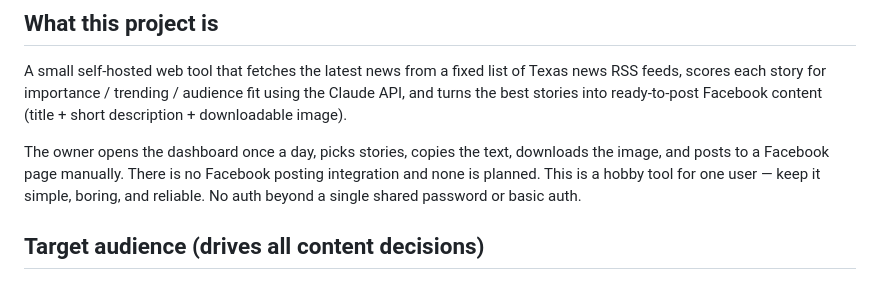
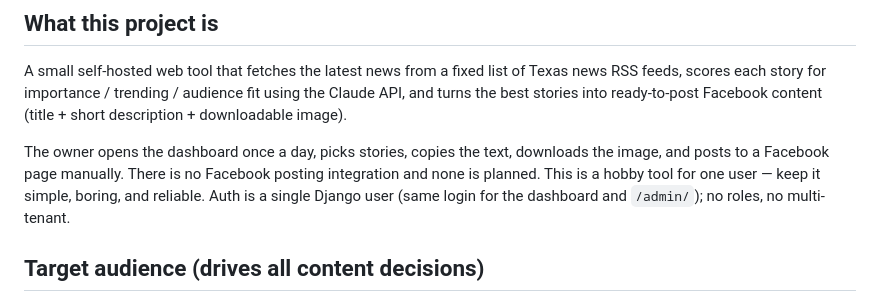
Before and after one commit to anazima/tailgate, a Markdown page: CLAUDE.md, the part around one of its changes. GitHub-like rendering.

```diff
--- a/CLAUDE.md
+++ b/CLAUDE.md
@@ -10,7 +10,8 @@ Claude API, and turns the best stories into ready-to-post Facebook content
 The owner opens the dashboard once a day, picks stories, copies the text, downloads
 the image, and posts to a Facebook page manually. There is no Facebook posting
 integration and none is planned. This is a hobby tool for one user — keep it simple,
-boring, and reliable. No auth beyond a single shared password or basic auth.
+boring, and reliable. Auth is a single Django user (same login for the dashboard and
+`/admin/`); no roles, no multi-tenant.
 
 ## Target audience (drives all content decisions)
 
```
Also changed, not shown: other parts of CLAUDE.md (+87 -25 lines).
